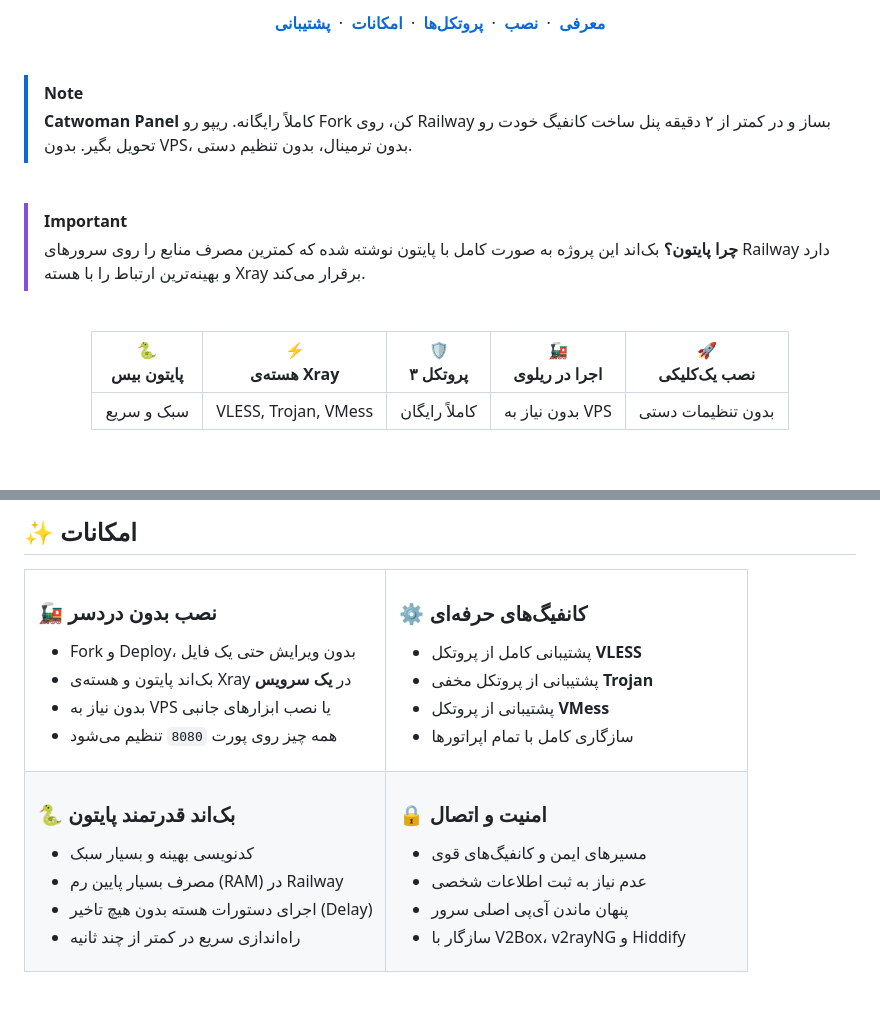
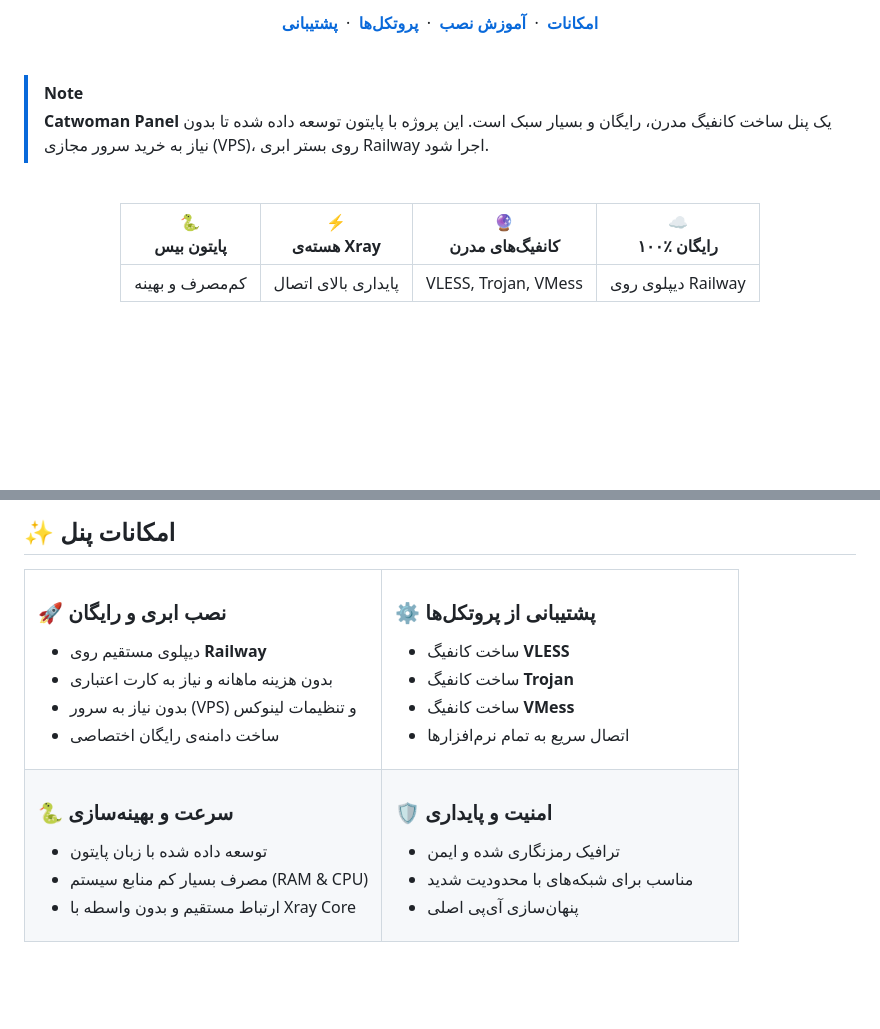
Before and after one commit to catwomanZ/catwoman-panel, a Markdown page: README.md, 2 parts joined by grey strips. Rendered like a GitHub page; blank space fills up the shorter version.

```diff
--- a/README.md
+++ b/README.md
@@ -25,10 +22,9 @@
 
 <br><br>
 
-<a href="#intro"><b>معرفی</b></a> &nbsp;·&nbsp;
-<a href="#install"><b>نصب</b></a> &nbsp;·&nbsp;
+<a href="#features"><b>امکانات</b></a> &nbsp;·&nbsp;
+<a href="#install"><b>آموزش نصب</b></a> &nbsp;·&nbsp;
 <a href="#protocols"><b>پروتکل‌ها</b></a> &nbsp;·&nbsp;
-<a href="#features"><b>امکانات</b></a> &nbsp;·&nbsp;
 <a href="#support"><b>پشتیبانی</b></a>
 
 </div>
@@ -36,20 +32,15 @@
 <br>
 
 > [!NOTE]
-> **Catwoman Panel** کاملاً رایگانه. ریپو رو Fork کن، روی Railway بساز و در کمتر از ۲ دقیقه پنل ساخت کانفیگ خودت رو تحویل بگیر. بدون VPS، بدون ترمینال، بدون تنظیم دستی.
-
-<br>
-
-> [!IMPORTANT]
-> **چرا پایتون؟** بک‌اند این پروژه به صورت کامل با پایتون نوشته شده که کمترین مصرف منابع را روی سرورهای Railway دارد و بهینه‌ترین ارتباط را با هسته Xray برقرار می‌کند.
+> **Catwoman Panel** یک پنل ساخت کانفیگ مدرن، رایگان و بسیار سبک است. این پروژه با پایتون توسعه داده شده تا بدون نیاز به خرید سرور مجازی (VPS)، روی بستر ابری Railway اجرا شود.
 
 <br>
 
 <div align="center">
 
-| 🐍<br>**پایتون بیس** | ⚡<br>**هسته‌ی Xray** | 🛡️<br>**۳ پروتکل** | 🚂<br>**اجرا در ریلوی** | 🚀<br>**نصب یک‌کلیکی** |
-|:---:|:---:|:---:|:---:|:---:|
-| سبک و سریع | VLESS, Trojan, VMess | کاملاً رایگان | بدون نیاز به VPS | بدون تنظیمات دستی |
+| 🐍<br>**پایتون بیس** | ⚡<br>**هسته‌ی Xray** | 🔮<br>**کانفیگ‌های مدرن** | ☁️<br>**۱۰۰٪ رایگان** |
+|:---:|:---:|:---:|:---:|
+| کم‌مصرف و بهینه | پایداری بالای اتصال | VLESS, Trojan, VMess | دیپلوی روی Railway |
 
 </div>
 
@@ -72,34 +49,33 @@ flowchart LR
 <a id="features"></a>
-## ✨ امکانات
+## ✨ امکانات پنل
 
 <table>
 <tr>
 <td width="50%" valign="top">
 
-### 🚂 نصب بدون دردسر
-- Fork و Deploy، بدون ویرایش حتی یک فایل
-- بک‌اند پایتون و هسته‌ی Xray در **یک سرویس**
-- بدون نیاز به VPS یا نصب ابزارهای جانبی
-- همه چیز روی پورت `8080` تنظیم می‌شود
+### 🚀 نصب ابری و رایگان
+- دیپلوی مستقیم روی **Railway**
+- بدون هزینه ماهانه و نیاز به کارت اعتباری
+- بدون نیاز به سرور (VPS) و تنظیمات لینوکس
+- ساخت دامنه‌ی رایگان اختصاصی
 
 </td>
 <td width="50%" valign="top">
 
-### ⚙️ کانفیگ‌های حرفه‌ای
-- پشتیبانی کامل از پروتکل **VLESS**
-- پشتیبانی از پروتکل مخفی **Trojan**
-- پشتیبانی از پروتکل **VMess**
-- سازگاری کامل با تمام اپراتورها
+### ⚙️ پشتیبانی از پروتکل‌ها
+- ساخت کانفیگ **VLESS**
+- ساخت کانفیگ **Trojan**
+- ساخت کانفیگ **VMess**
+- اتصال سریع به تمام نرم‌افزارها
 
 </td>
 </tr>
 <tr>
 <td valign="top">
 
-### 🐍 بک‌اند قدرتمند پایتون
-- کدنویسی بهینه و بسیار سبک
-- مصرف بسیار پایین رم (RAM) در Railway
-- اجرای دستورات هسته بدون هیچ تاخیر (Delay)
-- راه‌اندازی سریع در کمتر از چند ثانیه
+### 🐍 سرعت و بهینه‌سازی
+- توسعه داده شده با زبان پایتون
+- مصرف بسیار کم منابع سیستم (RAM & CPU)
+- ارتباط مستقیم و بدون واسطه با Xray Core
 
 </td>
```
Also changed, not shown: other parts of README.md (+69 -120 lines).
